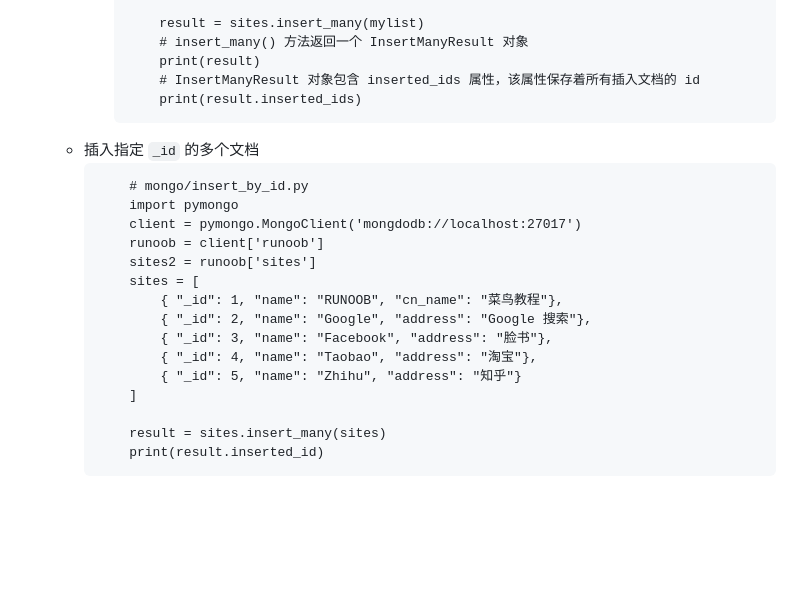
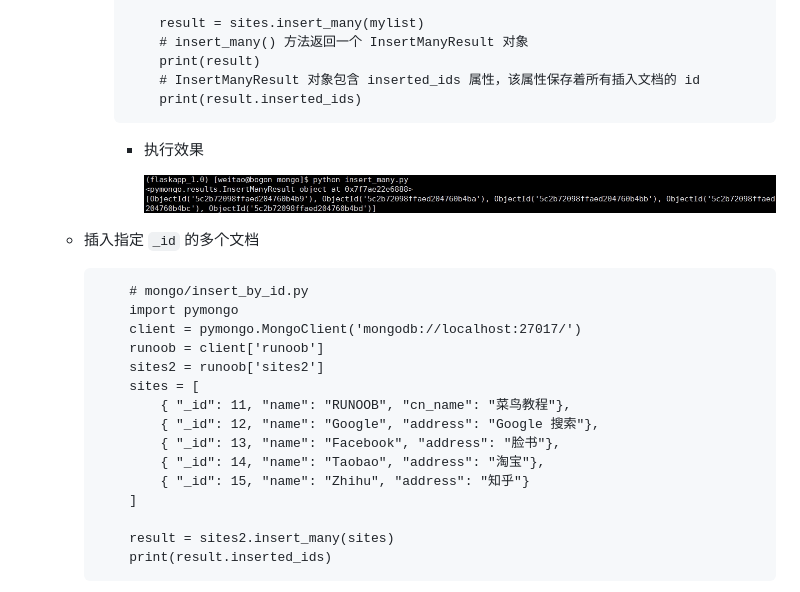
Before and after one commit to Weitle/FlaskApp, a Markdown page: Chapter1/note.md, the part around the change printed below. GitHub-like rendering; pictures changed too: public/images/ch1_insert_many.jpg (added); blank space fills up the shorter version.

Commit message:
MongoDB 查询所有数据

````diff
--- a/Chapter1/note.md
+++ b/Chapter1/note.md
@@ -456,21 +456,25 @@
                 # InsertManyResult 对象包含 inserted_ids 属性，该属性保存着所有插入文档的 id
                 print(result.inserted_ids)
             ```
+            - 执行效果
+
+                ![insert_many](../public/images/ch1_insert_many.jpg)
+
     - 插入指定 `_id` 的多个文档
         ```
             # mongo/insert_by_id.py
             import pymongo
-            client = pymongo.MongoClient('mongdodb://localhost:27017')
+            client = pymongo.MongoClient('mongodb://localhost:27017/')
             runoob = client['runoob']
-            sites2 = runoob['sites']
+            sites2 = runoob['sites2']
             sites = [
-                { "_id": 1, "name": "RUNOOB", "cn_name": "菜鸟教程"},
-                { "_id": 2, "name": "Google", "address": "Google 搜索"},
-                { "_id": 3, "name": "Facebook", "address": "脸书"},
-                { "_id": 4, "name": "Taobao", "address": "淘宝"},
-                { "_id": 5, "name": "Zhihu", "address": "知乎"}
+                { "_id": 11, "name": "RUNOOB", "cn_name": "菜鸟教程"},
+                { "_id": 12, "name": "Google", "address": "Google 搜索"},
+                { "_id": 13, "name": "Facebook", "address": "脸书"},
+                { "_id": 14, "name": "Taobao", "address": "淘宝"},
+                { "_id": 15, "name": "Zhihu", "address": "知乎"}
             ]
 
-            result = sites.insert_many(sites)
-            print(result.inserted_id)
+            result = sites2.insert_many(sites)
+            print(result.inserted_ids)
         ```
````
Also changed, not shown: other parts of Chapter1/note.md (+57 -0 lines), public/images/ch1_find.jpg (added), public/images/ch1_find_name_and_url.jpg (added), public/images/ch1_find_one.jpg (added), public/images/ch1_inserte_by_id.jpg (added), 3 other files.
